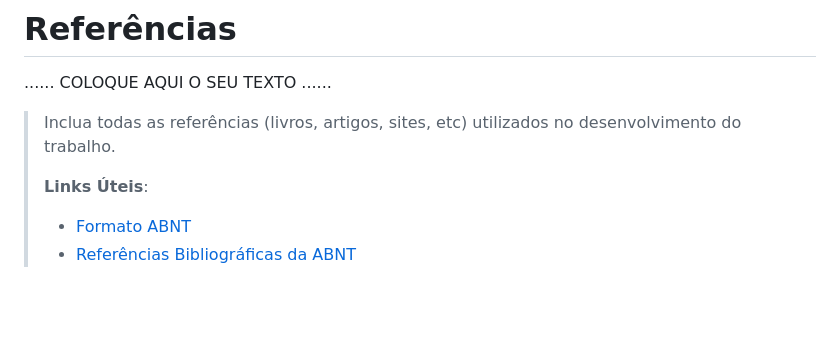
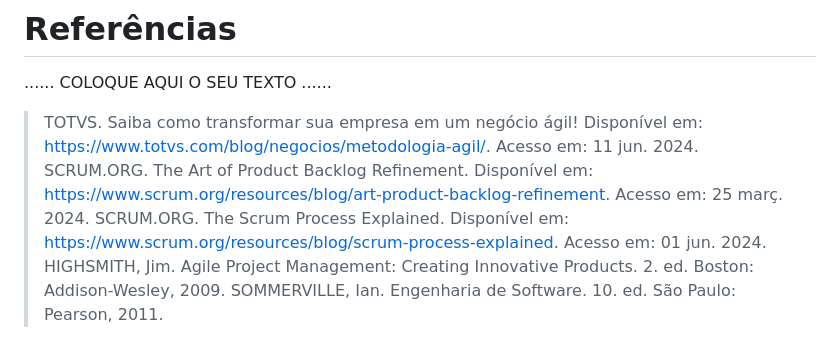
Before and after one commit to ICEI-PUC-Minas-PMGES-TI/pmg-es-2024-1-ti1-2401100-g8-seguranca-publica, a Markdown page: docs/relatorio/Relatorio Tecnico - TEMPLATE.md, the part around the change. Drawn GitHub-style; blank space fills up the shorter version.

Commit message:
referencias adicionadas

```diff
--- a/docs/relatorio/Relatorio Tecnico - TEMPLATE.md
+++ b/docs/relatorio/Relatorio Tecnico - TEMPLATE.md
@@ -252,9 +252,8 @@ O projeto está restrito pelos itens apresentados na tabela a seguir.
 
 ......  COLOQUE AQUI O SEU TEXTO ......
 
-> Inclua todas as referências (livros, artigos, sites, etc) utilizados
-> no desenvolvimento do trabalho.
->
-> **Links Úteis**:
-> - [Formato ABNT](https://www.normastecnicas.com/abnt/trabalhos-academicos/referencias/)
-> - [Referências Bibliográficas da ABNT](https://comunidade.rockcontent.com/referencia-bibliografica-abnt/)
+> TOTVS. Saiba como transformar sua empresa em um negócio ágil! Disponível em: https://www.totvs.com/blog/negocios/metodologia-agil/. Acesso em: 11 jun. 2024.
+> SCRUM.ORG. The Art of Product Backlog Refinement. Disponível em: https://www.scrum.org/resources/blog/art-product-backlog-refinement. Acesso em: 25 març. 2024.
+> SCRUM.ORG. The Scrum Process Explained. Disponível em: https://www.scrum.org/resources/blog/scrum-process-explained. Acesso em: 01 jun. 2024.
+> HIGHSMITH, Jim. Agile Project Management: Creating Innovative Products. 2. ed. Boston: Addison-Wesley, 2009.
+> SOMMERVILLE, Ian. Engenharia de Software. 10. ed. São Paulo: Pearson, 2011.
```
